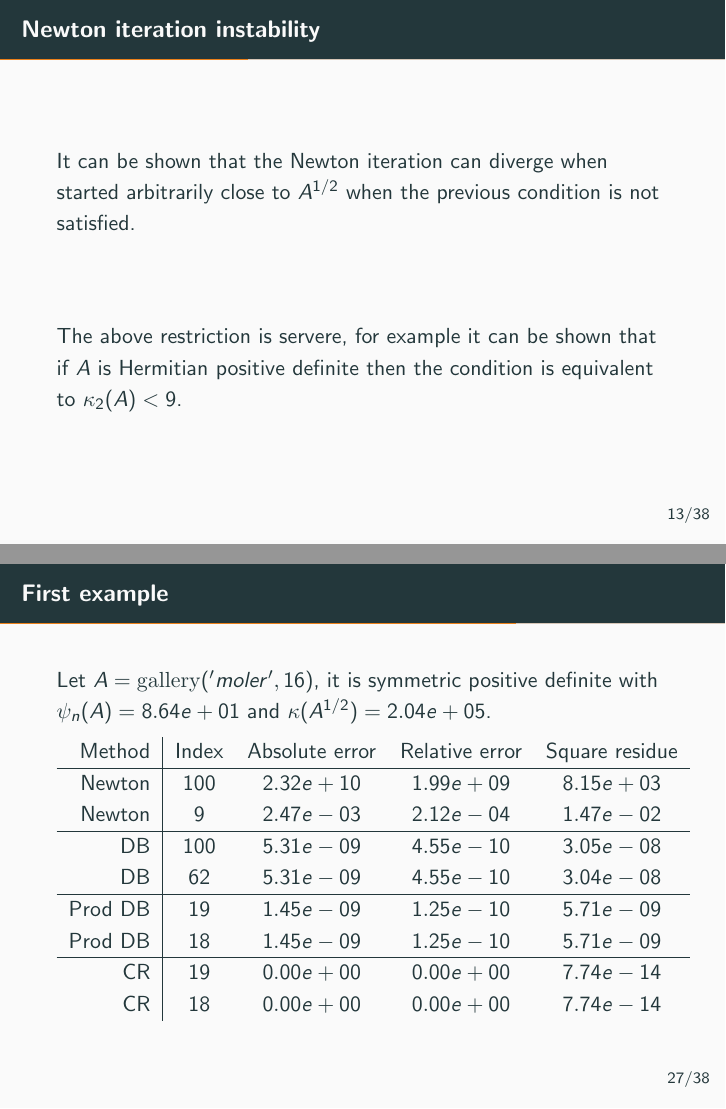
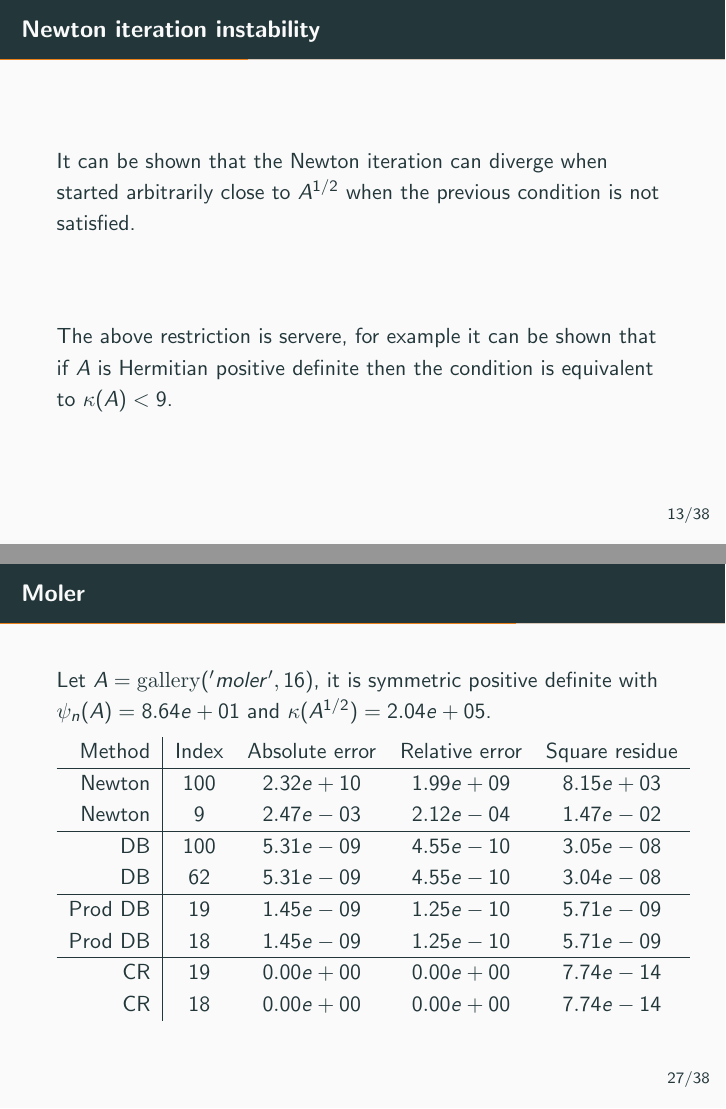
Before and after one commit to epol/seminariometodiapprossimazione, LaTeX slides (small/slide.tex): pages 17 and 32 of 43, joined at a grey line. Compiled offline with pdfLaTeX.

Commit message:
Correzioni slide

```diff
--- a/small/slide.tex
+++ b/small/slide.tex
@@ -430,7 +430,7 @@
 
   The above restriction is servere, for example it can be shown that
   if $A$ is Hermitian positive definite then the condition is
-  equivalent to $\kappa _2 (A) <9$.
+  equivalent to $\kappa (A) <9$.
 \end{frame}
 
 \begin{frame}{Newton iteration accuracy}
@@ -593,7 +593,7 @@
 
 \subsection{Moler}
 
-\begin{frame}{First example}
+\begin{frame}{Moler}
   Let $A = \mathrm{gallery}('moler',16)$, it is symmetric positive
   definite with $\psi_n(A) = 8.64e+01$ and $\kappa(A^{1/2}) = 2.04e+05$.
 
@@ -635,7 +635,7 @@
 
 \subsection{Chebyshev-Vandermonde}
 
-\begin{frame}{First example}
+\begin{frame}{Chebyshev-Vandermonde}
   Let $A = \mathrm{gallery}('chebvand',16)$, it has $\psi_n(A) = 4.36$
   and $\kappa(A^{1/2}) = 3.91e+06$
 
```
